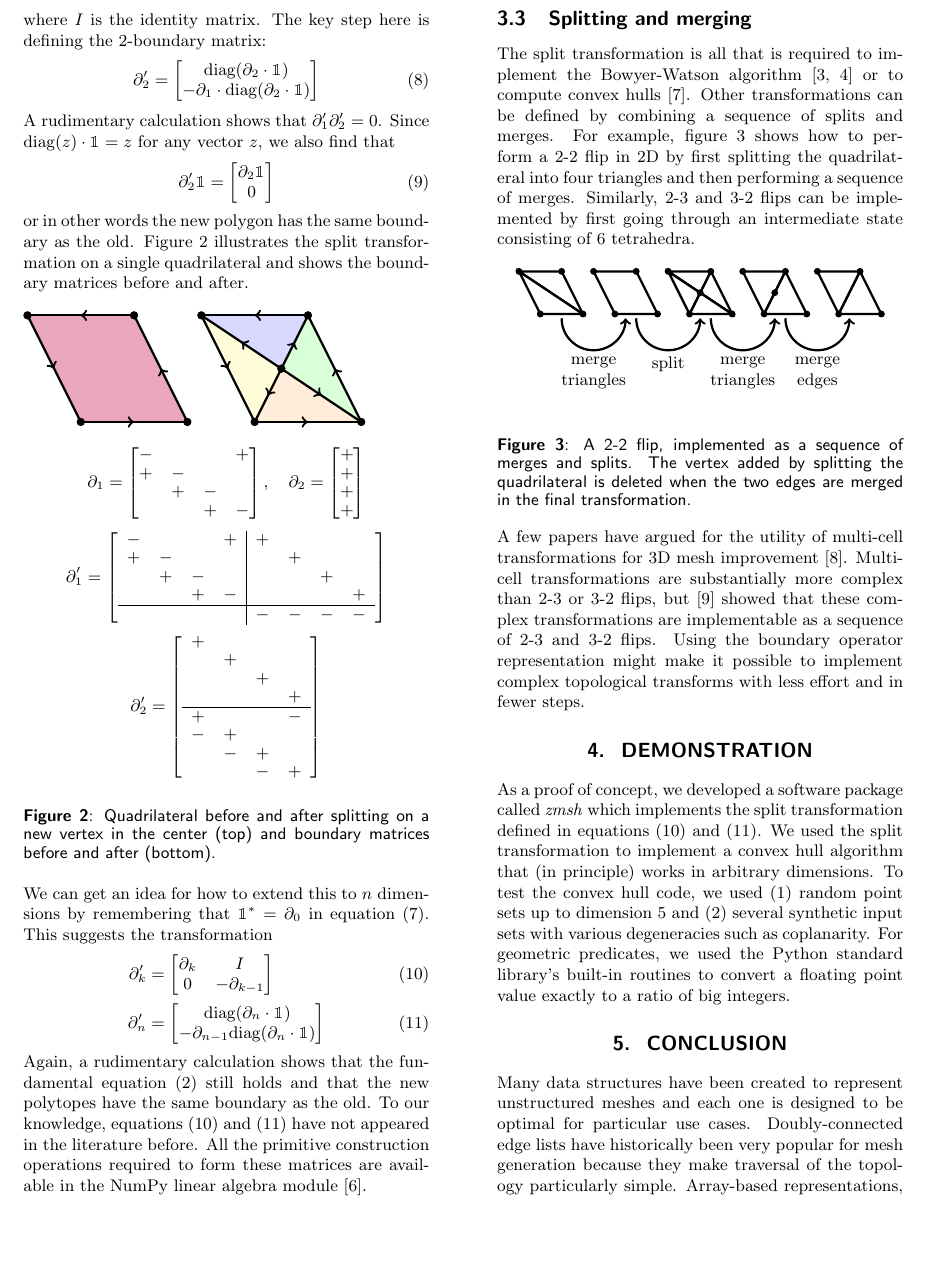
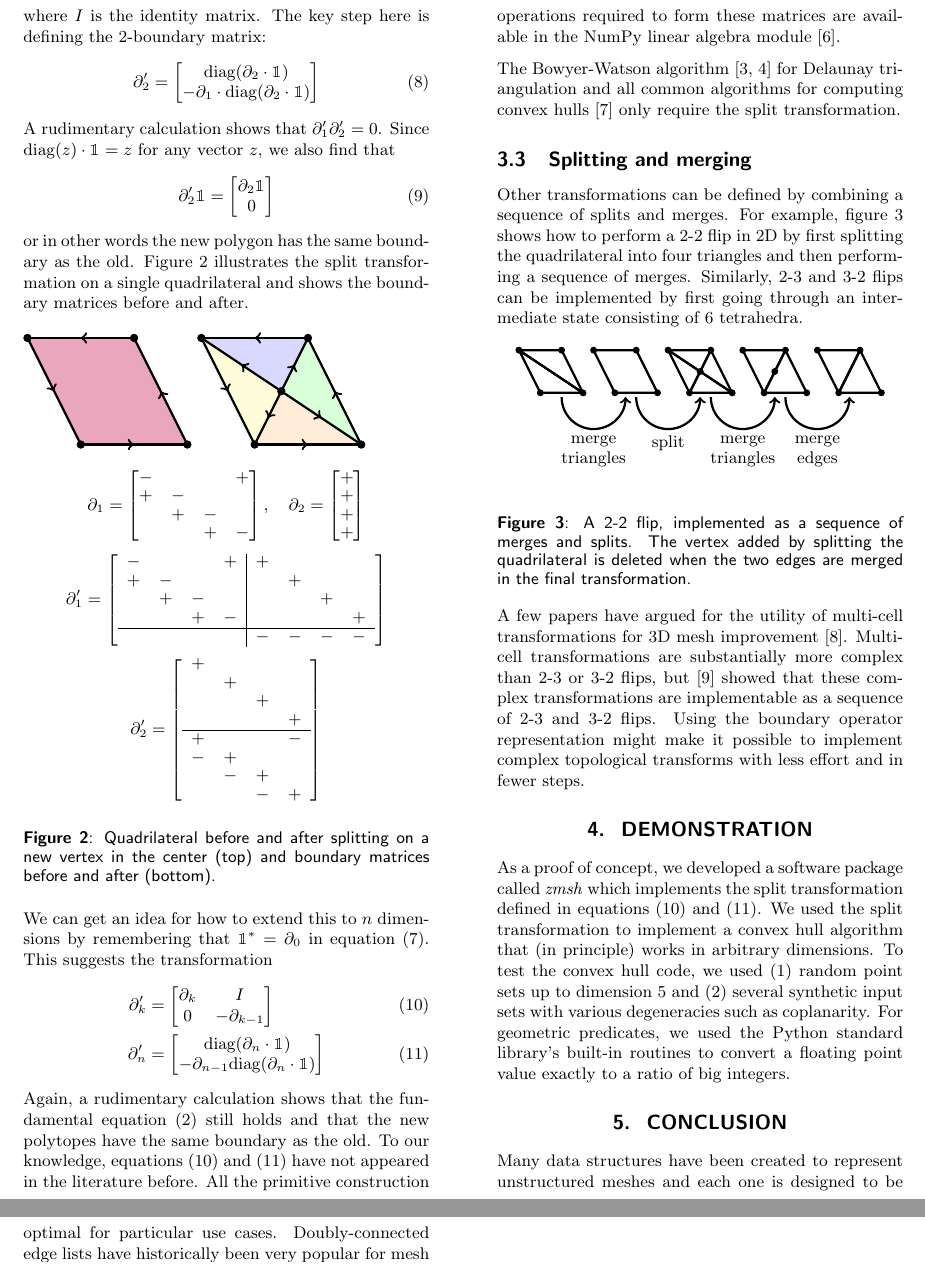
Before and after one commit to TopoMesh/chain-complexes, a LaTeX document (chain-complexes.tex): part of page 3 of 4 before the commit and two parts of pages 3 and 4 of 4 after it, the two joined at a grey line, cut so that both start at the same text, the shorter picture padded with empty space. Compiled offline with pdfLaTeX.

Commit message:
Move some text around

```diff
--- a/chain-complexes.tex
+++ b/chain-complexes.tex
@@ -300,9 +300,10 @@ Again, a rudimentary calculation shows that the fundamental equation \eqref{eq:d
 To our knowledge, equations \eqref{eq:split-k} and \eqref{eq:split-n} have not appeared in the literature before.
 All the primitive construction operations required to form these matrices are available in the NumPy linear algebra module \cite{harris2020array}.
 
+The Bowyer-Watson algorithm \cite{bowyer1981computing, watson1981computing} for Delaunay triangulation and all common algorithms for computing convex hulls \cite{berg1997computational} only require the split transformation.
+
 \subsection{Splitting and merging}
 
-The split transformation is all that is required to implement the Bowyer-Watson algorithm \cite{bowyer1981computing, watson1981computing} or to compute convex hulls \cite{berg1997computational}.
 Other transformations can be defined by combining a sequence of splits and merges.
 For example, figure \ref{fig:2-2-flip} shows how to perform a 2-2 flip in 2D by first splitting the quadrilateral into four triangles and then performing a sequence of merges.
 Similarly, 2-3 and 3-2 flips can be implemented by first going through an intermediate state consisting of 6 tetrahedra.
```
